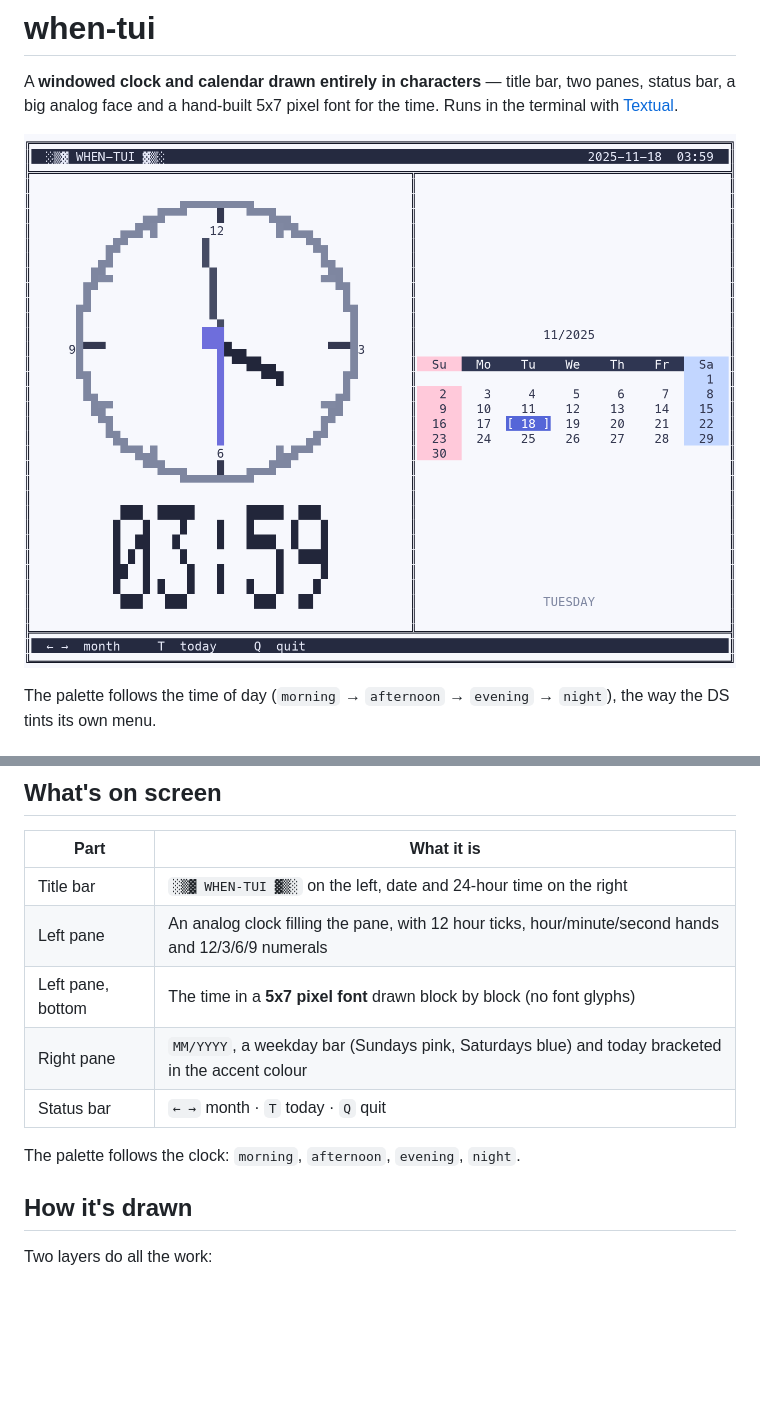
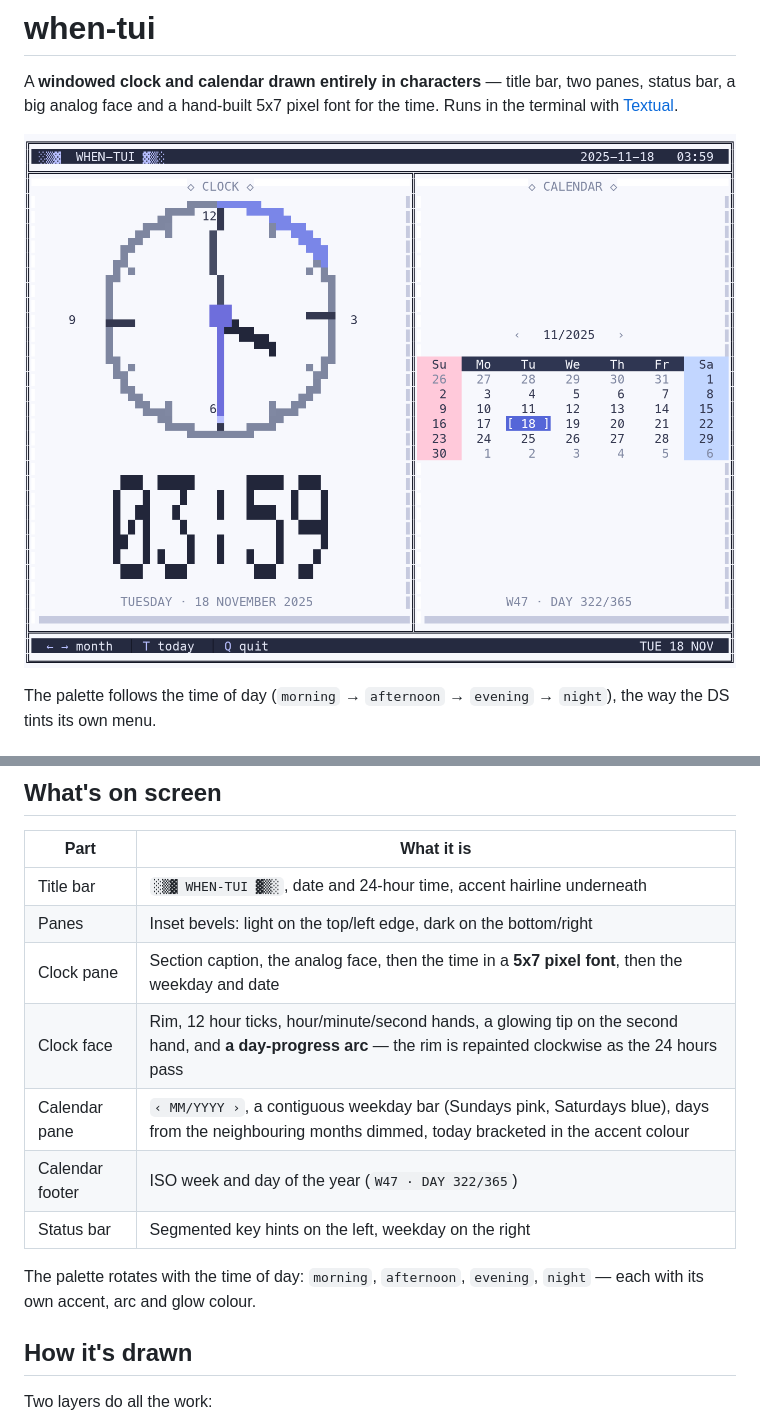
Before and after one commit to navioski/when-tui, a Markdown page: README.md, 2 parts joined by grey strips. Drawn GitHub-style; pictures changed too: shots/when-tui.png; blank space fills up the shorter version.

```diff
--- a/README.md
+++ b/README.md
@@ -46,13 +46,16 @@ venv it prints the three commands above instead of a traceback.
 
 | Part | What it is |
 |---|---|
-| Title bar | `░▒▓ WHEN-TUI ▓▒░` on the left, date and 24-hour time on the right |
-| Left pane | An analog clock filling the pane, with 12 hour ticks, hour/minute/second hands and 12/3/6/9 numerals |
-| Left pane, bottom | The time in a **5x7 pixel font** drawn block by block (no font glyphs) |
-| Right pane | `MM/YYYY`, a weekday bar (Sundays pink, Saturdays blue) and today bracketed in the accent colour |
-| Status bar | `← →` month · `T` today · `Q` quit |
+| Title bar | `░▒▓ WHEN-TUI ▓▒░`, date and 24-hour time, accent hairline underneath |
+| Panes | Inset bevels: light on the top/left edge, dark on the bottom/right |
+| Clock pane | Section caption, the analog face, then the time in a **5x7 pixel font**, then the weekday and date |
+| Clock face | Rim, 12 hour ticks, hour/minute/second hands, a glowing tip on the second hand, and **a day-progress arc** — the rim is repainted clockwise as the 24 hours pass |
+| Calendar pane | `‹ MM/YYYY ›`, a contiguous weekday bar (Sundays pink, Saturdays blue), days from the neighbouring months dimmed, today bracketed in the accent colour |
+| Calendar footer | ISO week and day of the year (`W47 · DAY 322/365`) |
+| Status bar | Segmented key hints on the left, weekday on the right |
 
-The palette follows the clock: `morning`, `afternoon`, `evening`, `night`.
+The palette rotates with the time of day: `morning`, `afternoon`, `evening`,
+`night` — each with its own accent, arc and glow colour.
 
 ## How it's drawn
 
```
Also changed, not shown: 2 other files.
